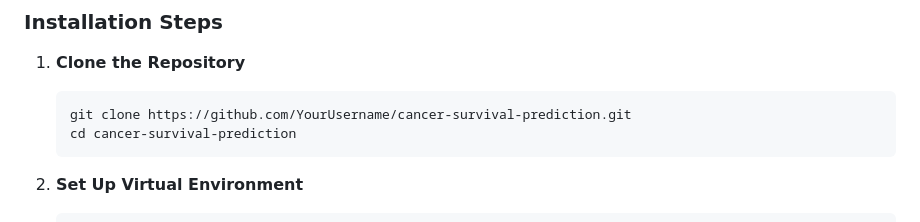
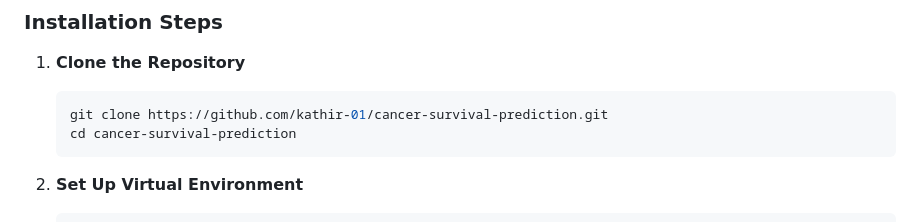
Before and after one commit to kathir-01/cancerML, a Markdown page: README.md, the part around one of its changes. GitHub-like rendering.

Commit message:
Update README with correct repository links

````diff
--- a/README.md
+++ b/README.md
@@ -73,7 +73,7 @@ graph TB
 
 1. **Clone the Repository**
    ```bash
-   git clone https://github.com/YourUsername/cancer-survival-prediction.git
+   git clone https://github.com/kathir-01/cancer-survival-prediction.git
    cd cancer-survival-prediction
    ```
 
````
Also changed, not shown: other parts of README.md (+3 -3 lines).
